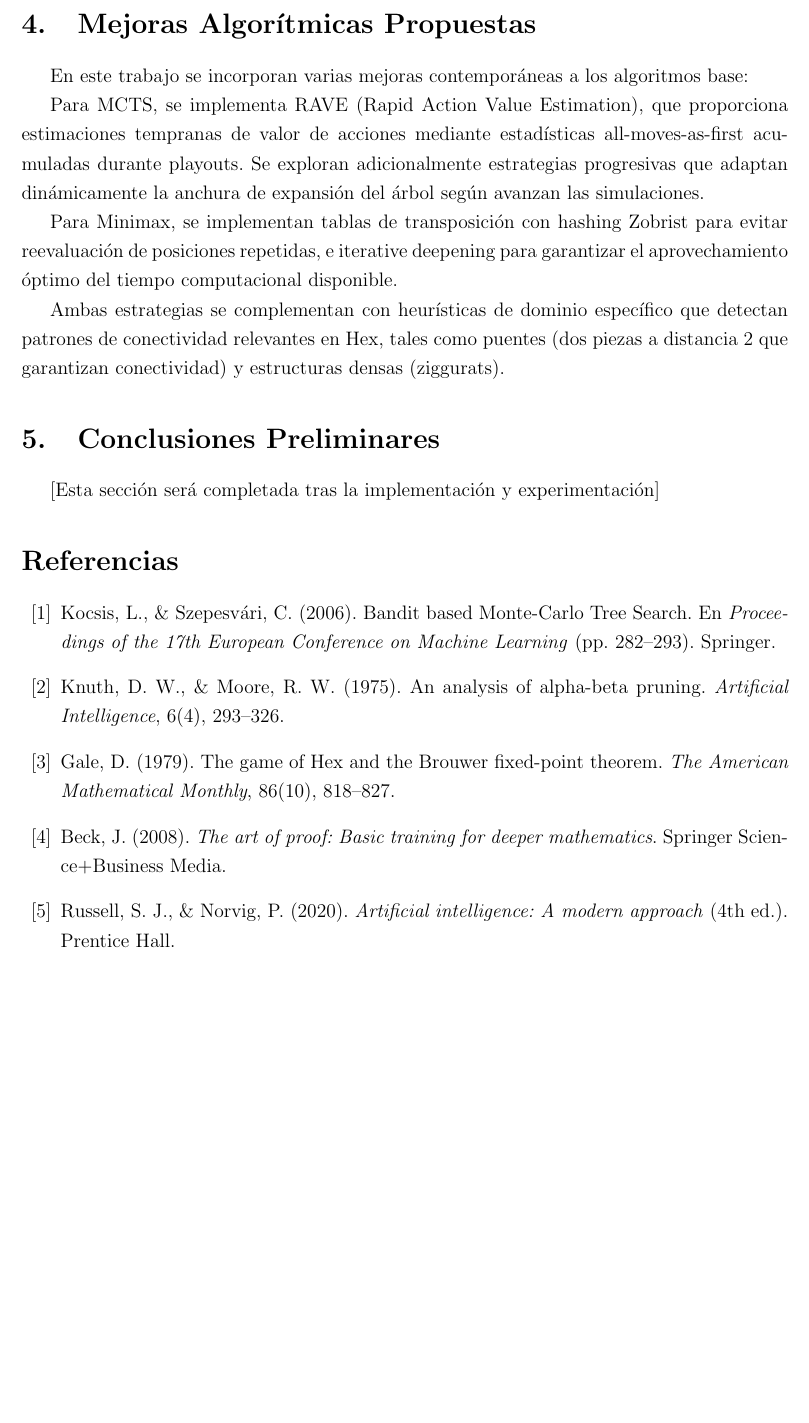
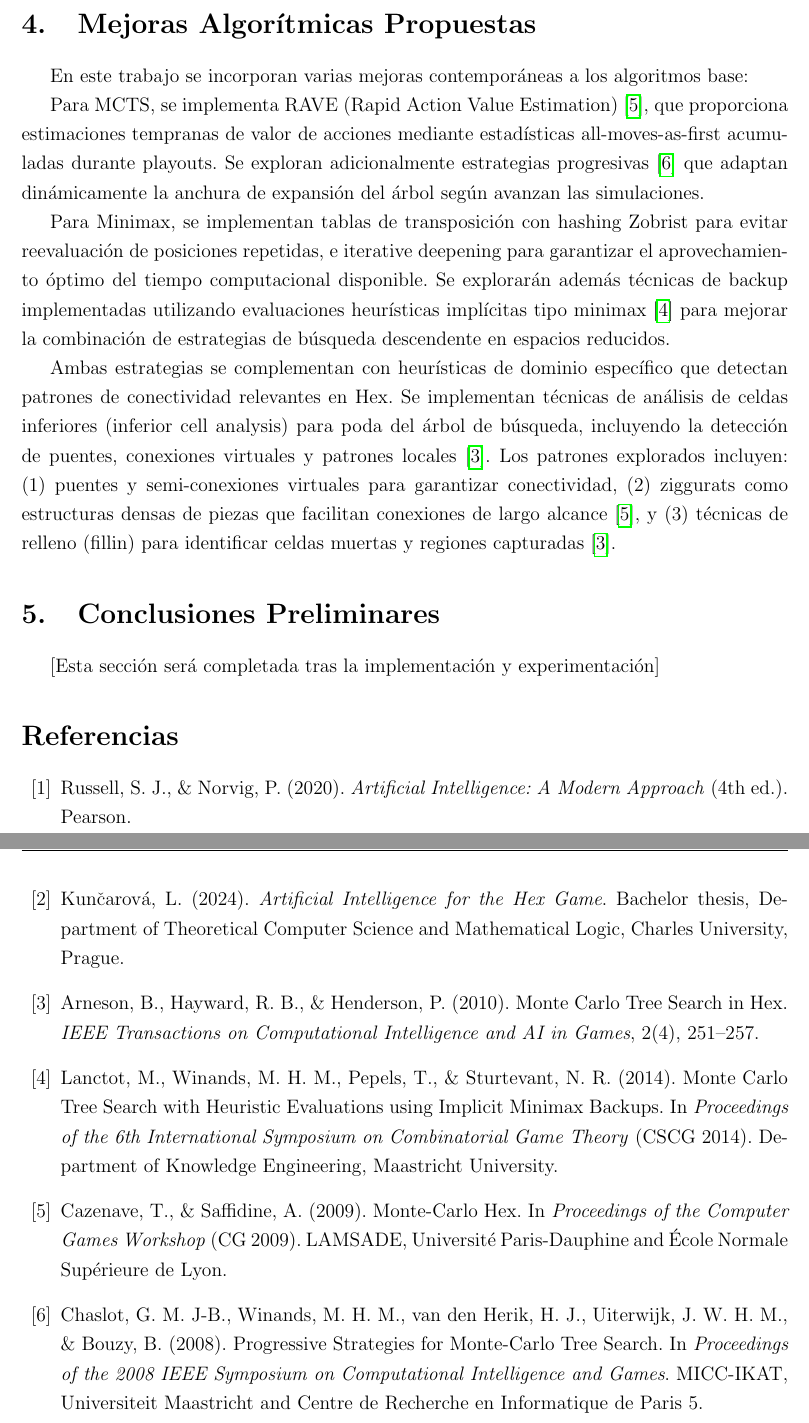
Before and after one commit to sebagonz106/Hex-Virtual-Player, a LaTeX paper (Informe/informe.tex): part of page 8 of 8 before the commit and two parts of pages 8 and 9 of 9 after it, the two joined at a grey line, cut so that both start at the same text, the shorter picture padded with empty space. Compiled offline with pdfLaTeX.

Commit message:
Fix report references

```diff
--- a/Informe/informe.tex
+++ b/Informe/informe.tex
@@ -144,11 +142,11 @@ El desempeño de alfa-beta depende crucialmente del orden en que se examinan los
 
 En este trabajo se incorporan varias mejoras contemporáneas a los algoritmos base:
 
-Para MCTS, se implementa RAVE (Rapid Action Value Estimation), que proporciona estimaciones tempranas de valor de acciones mediante estadísticas all-moves-as-first acumuladas durante playouts. Se exploran adicionalmente estrategias progresivas que adaptan dinámicamente la anchura de expansión del árbol según avanzan las simulaciones.
+Para MCTS, se implementa RAVE (Rapid Action Value Estimation) \cite{Cazenave2009}, que proporciona estimaciones tempranas de valor de acciones mediante estadísticas all-moves-as-first acumuladas durante playouts. Se exploran adicionalmente estrategias progresivas \cite{Chaslot2008} que adaptan dinámicamente la anchura de expansión del árbol según avanzan las simulaciones.
 
-Para Minimax, se implementan tablas de transposición con hashing Zobrist para evitar reevaluación de posiciones repetidas, e iterative deepening para garantizar el aprovechamiento óptimo del tiempo computacional disponible.
+Para Minimax, se implementan tablas de transposición con hashing Zobrist para evitar reevaluación de posiciones repetidas, e iterative deepening para garantizar el aprovechamiento óptimo del tiempo computacional disponible. Se explorar\'an adem\'as técnicas de backup implementadas utilizando evaluaciones heurísticas impl\'icitas tipo minimax \cite{Lanctot2014} para mejorar la combinaci\'on de estrategias de búsqueda descendente en espacios reducidos.
 
-Ambas estrategias se complementan con heurísticas de dominio específico que detectan patrones de conectividad relevantes en Hex, tales como puentes (dos piezas a distancia 2 que garantizan conectividad) y estructuras densas (ziggurats).
+Ambas estrategias se complementan con heurísticas de dominio específico que detectan patrones de conectividad relevantes en Hex. Se implementan técnicas de análisis de celdas inferiores (inferior cell analysis) para poda del árbol de búsqueda, incluyendo la detección de puentes, conexiones virtuales y patrones locales \cite{Arneson2010}. Los patrones explorados incluyen: (1) puentes y semi-conexiones virtuales para garantizar conectividad, (2) ziggurats como estructuras densas de piezas que facilitan conexiones de largo alcance \cite{Cazenave2009}, y (3) técnicas de relleno (fillin) para identificar celdas muertas y regiones capturadas \cite{Arneson2010}.
 
 \section{Conclusiones Preliminares}
 
@@ -156,20 +154,24 @@ Ambas estrategias se complementan con heurísticas de dominio específico que de
 
 \begin{thebibliography}{99}
 
-\bibitem{Kocsis2006}
-Kocsis, L., \& Szepesvári, C. (2006). Bandit based Monte-Carlo Tree Search. En \textit{Proceedings of the 17th European Conference on Machine Learning} (pp. 282--293). Springer.
+\bibitem{Russell2020}
+Russell, S. J., \& Norvig, P. (2020). \textit{Artificial Intelligence: A Modern Approach} (4th ed.). Pearson.
 
-\bibitem{Knuth1975}
-Knuth, D. W., \& Moore, R. W. (1975). An analysis of alpha-beta pruning. \textit{Artificial Intelligence}, 6(4), 293--326.
+\bibitem{Kuncarova2024}
+Kunčarová, L. (2024). \textit{Artificial Intelligence for the Hex Game}. Bachelor thesis, Department of Theoretical Computer Science and Mathematical Logic, Charles University, Prague.
 
-\bibitem{Gale1979}
-Gale, D. (1979). The game of Hex and the Brouwer fixed-point theorem. \textit{The American Mathematical Monthly}, 86(10), 818--827.
+\bibitem{Arneson2010}
+Arneson, B., Hayward, R. B., \& Henderson, P. (2010). Monte Carlo Tree Search in Hex. \textit{IEEE Transactions on Computational Intelligence and AI in Games}, 2(4), 251--257.
 
-\bibitem{Hex2000}
-Beck, J. (2008). \textit{The art of proof: Basic training for deeper mathematics}. Springer Science+Business Media.
+\bibitem{Lanctot2014}
+Lanctot, M., Winands, M. H. M., Pepels, T., \& Sturtevant, N. R. (2014). Monte Carlo Tree Search with Heuristic Evaluations using Implicit Minimax Backups. In \textit{Proceedings of the 6th International Symposium on Combinatorial Game Theory} (CSCG 2014). Department of Knowledge Engineering, Maastricht University.
 
-\bibitem{Russell2020}
-Russell, S. J., \& Norvig, P. (2020). \textit{Artificial intelligence: A modern approach} (4th ed.). Prentice Hall.
+\bibitem{Cazenave2009}
+Cazenave, T., \& Saffidine, A. (2009). Monte-Carlo Hex. In \textit{Proceedings of the Computer Games Workshop} (CG 2009). LAMSADE, Université Paris-Dauphine and École Normale Supérieure de Lyon.
+
+\bibitem{Chaslot2008}
+Chaslot, G. M. J-B., Winands, M. H. M., van den Herik, H. J., Uiterwijk, J. W. H. M., \& Bouzy, B. (2008). Progressive Strategies for Monte-Carlo Tree Search. In \textit{Proceedings of the 2008 IEEE Symposium on Computational Intelligence and Games}. MICC-IKAT, Universiteit Maastricht and Centre de Recherche en Informatique de Paris 5.
+
 
 \end{thebibliography}
 
```
Also changed, not shown: Informe/informe.pdf, Informe/informe.tex (14 more changed lines), 3 other files.
